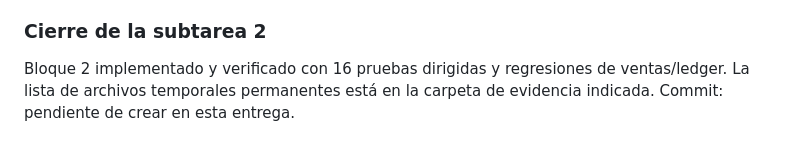
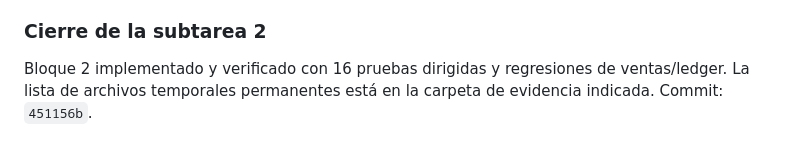
Before and after one commit to omarnetcom-hub/mera-erp, a Markdown page: docs/AUDITORIA_COMERCIAL_CIERRE_2026-08-09.md, the part around the change. GitHub-like rendering.

Commit message:
docs(audit): cerrar evidencia del bloque de inventario

```diff
--- a/docs/AUDITORIA_COMERCIAL_CIERRE_2026-08-09.md
+++ b/docs/AUDITORIA_COMERCIAL_CIERRE_2026-08-09.md
@@ -122,4 +122,4 @@ Analyze: `240 issues found`, sin errores; build Windows exitoso.
 
 Bloque 2 implementado y verificado con 16 pruebas dirigidas y regresiones de
 ventas/ledger. La lista de archivos temporales permanentes está en la carpeta
-de evidencia indicada. Commit: pendiente de crear en esta entrega.
+de evidencia indicada. Commit: `451156b`.
```
